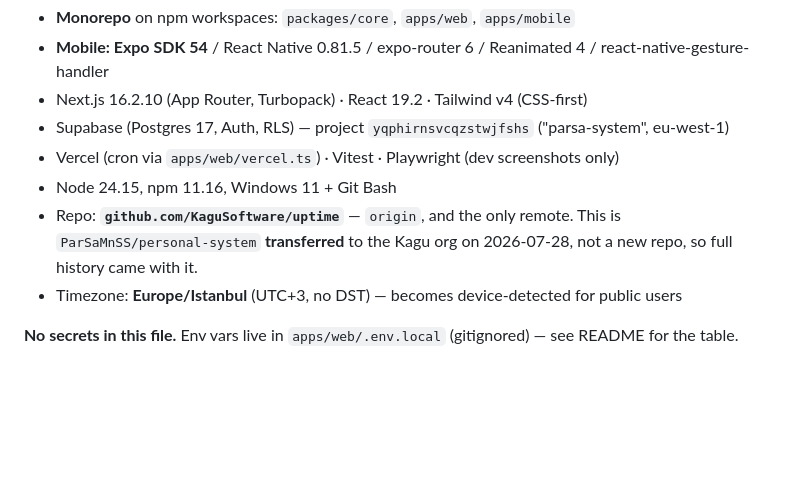
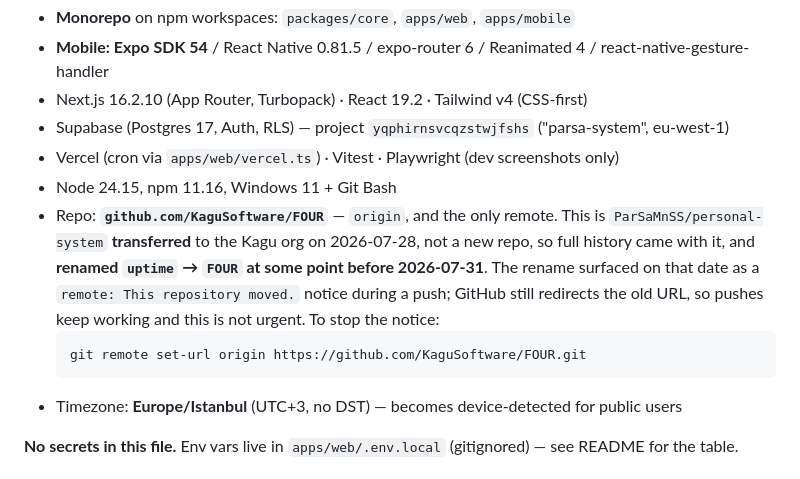
Before and after one commit to KaguSoftware/FOUR, a Markdown page: HANDOFF.md, the part around the change. Rendered like a GitHub page; blank space fills up the shorter version.

Commit message:
docs: origin is KaguSoftware/FOUR now, not /uptime
Surfaced as a 'This repository moved' notice on a push, 2026-07-31.
GitHub still redirects the old URL so nothing is broken; the note records
the one command that stops the notice.

````diff
--- a/HANDOFF.md
+++ b/HANDOFF.md
@@ -98,7 +98,10 @@ As of **2026-07-28** it is becoming a real mobile product: multi-user accounts,
 - Supabase (Postgres 17, Auth, RLS) — project `yqphirnsvcqzstwjfshs` ("parsa-system", eu-west-1)
 - Vercel (cron via `apps/web/vercel.ts`) · Vitest · Playwright (dev screenshots only)
 - Node 24.15, npm 11.16, Windows 11 + Git Bash
-- Repo: **`github.com/KaguSoftware/uptime`** — `origin`, and the only remote. This is `ParSaMnSS/personal-system` **transferred** to the Kagu org on 2026-07-28, not a new repo, so full history came with it.
+- Repo: **`github.com/KaguSoftware/FOUR`** — `origin`, and the only remote. This is `ParSaMnSS/personal-system` **transferred** to the Kagu org on 2026-07-28, not a new repo, so full history came with it, and **renamed `uptime` → `FOUR` at some point before 2026-07-31**. The rename surfaced on that date as a `remote: This repository moved.` notice during a push; GitHub still redirects the old URL, so pushes keep working and this is not urgent. To stop the notice:
+  ```bash
+  git remote set-url origin https://github.com/KaguSoftware/FOUR.git
+  ```
 - Timezone: **Europe/Istanbul** (UTC+3, no DST) — becomes device-detected for public users
 
 **No secrets in this file.** Env vars live in `apps/web/.env.local` (gitignored) — see README for the table.
````
